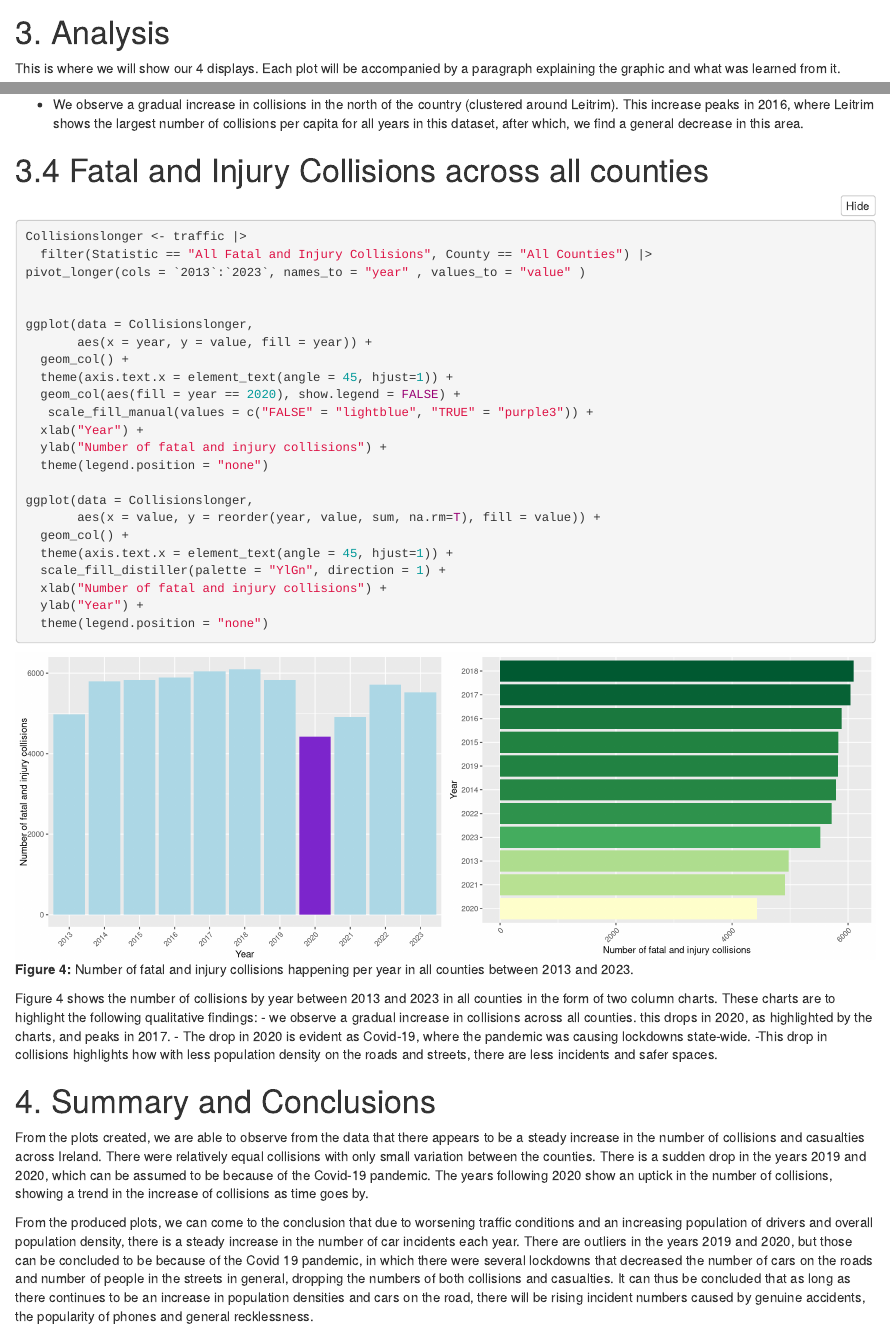
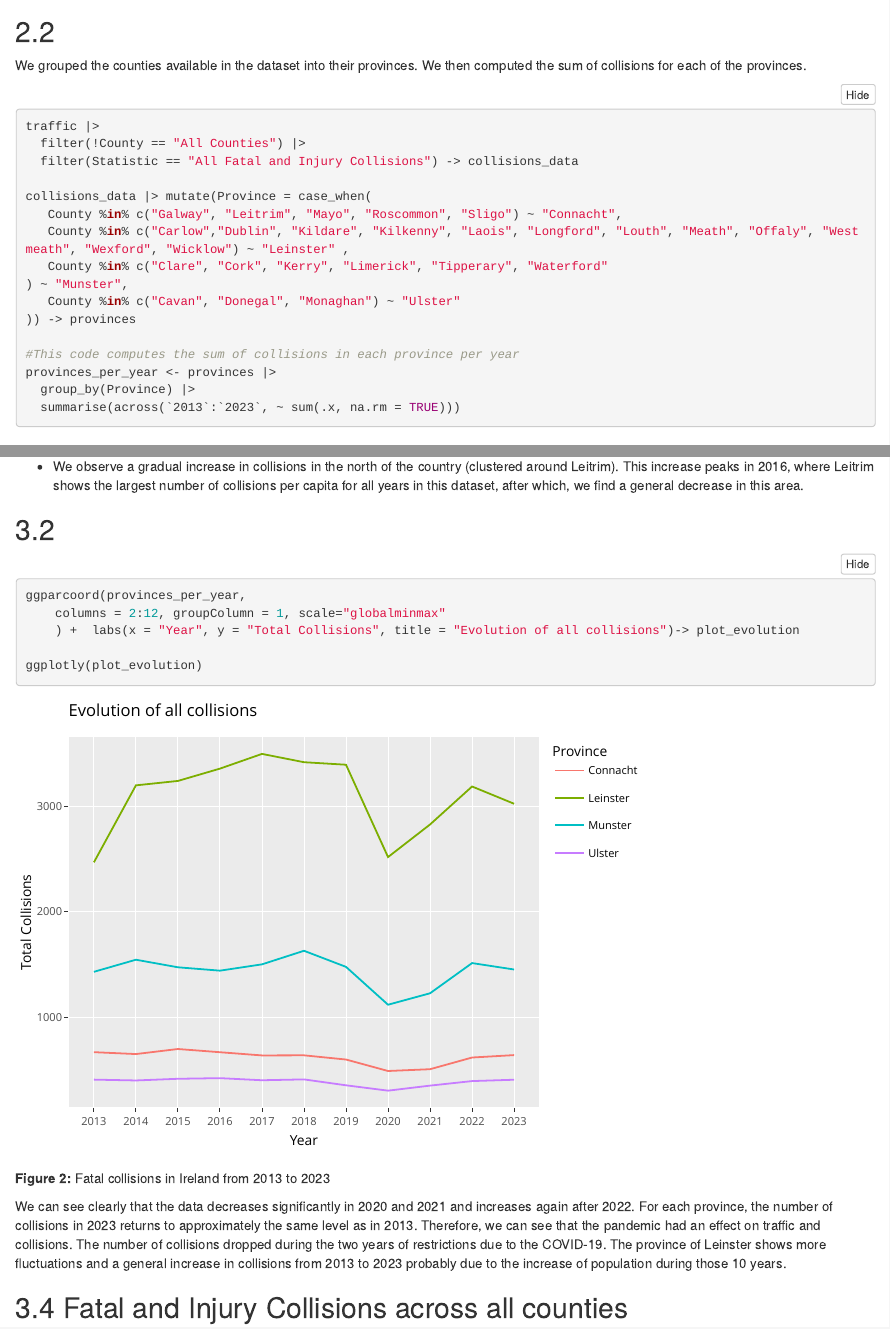
Before and after one commit to daraghhollman/ST302-Group-Project-Traffic, an R Markdown document (main.Rmd): the page in a window 1100 px wide, from 2880 px down before the commit and from 3070 px down after it, and a second part further down, joined at a grey line. Rendered offline with R 4.5, knitr and Pandoc, with nearby package versions; folded parts are opened; some code elsewhere in the file could not run offline.

Commit message:
Add 1.2, 2.2, and 3.2 by Elise

````diff
--- a/main.Rmd
+++ b/main.Rmd
@@ -31,7 +35,10 @@ library(viridis)
 library(tidyverse)
 library(RColorBrewer)
 library(readr)
+library(ggthemes)
 library(tidyr)
+library(GGally)
+library(plotly)
 library(dplyr)
 library(sf) # Required udunits, and gdal system dependancies on Linux as packages are installed from source rather than binary. https://r-spatial.github.io/sf/
 ```
@@ -124,6 +131,29 @@ county_collisions_per_year <- county_collisions_per_year |>
   mutate(`Collisions per Capita` = `Total Collisions` / POP)
 ```
 
+## 2.2
+
+We grouped the counties available in the dataset into their provinces. We then computed the sum of collisions for each of the provinces.
+
+```{r}
+traffic |>
+  filter(!County == "All Counties") |>
+  filter(Statistic == "All Fatal and Injury Collisions") -> collisions_data
+
+collisions_data |> mutate(Province = case_when(
+   County %in% c("Galway", "Leitrim", "Mayo", "Roscommon", "Sligo") ~ "Connacht",
+   County %in% c("Carlow","Dublin", "Kildare", "Kilkenny", "Laois", "Longford", "Louth", "Meath", "Offaly", "Westmeath", "Wexford", "Wicklow") ~ "Leinster" ,
+   County %in% c("Clare", "Cork", "Kerry", "Limerick", "Tipperary", "Waterford"
+) ~ "Munster",
+   County %in% c("Cavan", "Donegal", "Monaghan") ~ "Ulster"
+)) -> provinces
+
+#This code computes the sum of collisions in each province per year
+provinces_per_year <- provinces |>
+  group_by(Province) |>
+  summarise(across(`2013`:`2023`, ~ sum(.x, na.rm = TRUE)))
+```
+
 # 3. Analysis
 
 This is where we will show our 4 displays. Each plot will be accompanied by a paragraph explaining the graphic and what was learned from it.
@@ -165,7 +195,22 @@ Figure 1 shows the distribution of collisions by county for each year between 20
 
 * We observe a gradual increase in collisions in the north of the country (clustered around Leitrim). This increase peaks in 2016, where Leitrim shows the largest number of collisions per capita for all years in this dataset, after which, we find a general decrease in this area.
 
-# 3.4 Fatal and Injury Collisions across all counties
+## 3.2
+
+```{r, fig.cap="**Figure 2:** Fatal collisions in Ireland from 2013 to 2023"}
+
+ggparcoord(provinces_per_year,
+    columns = 2:12, groupColumn = 1, scale="globalminmax"
+    ) +  labs(x = "Year", y = "Total Collisions", title = "Evolution of all collisions")-> plot_evolution
+
+ggplotly(plot_evolution)
+
+```
+
+
+We can see clearly that the data decreases significantly in 2020 and 2021 and increases again after 2022. For each province, the number of collisions in 2023 returns to approximately the same level as in 2013. Therefore, we can see that the pandemic had an effect on traffic and collisions. The number of collisions dropped during the two years of restrictions due to the COVID-19. The province of Leinster shows more fluctuations and a general increase in collisions from 2013 to 2023 probably due to the increase of population during those 10 years.
+
+## 3.4 Fatal and Injury Collisions across all counties
 
 ```{r,  out.width="50%", fig.show='hold', fig.cap="**Figure 4:** Number of fatal and injury collisions happening per year in all counties between 2013 and 2023."}
 Collisionslonger <- traffic |>
````
Also changed, not shown: main.Rmd (6 more changed lines), 1 other file.
